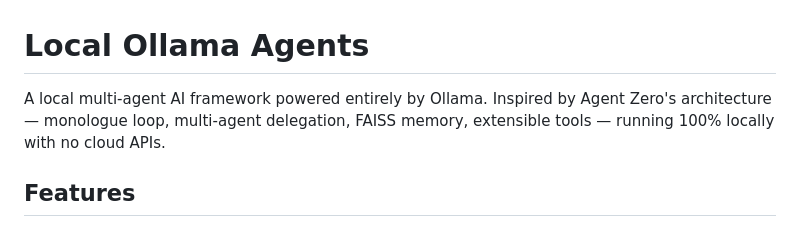
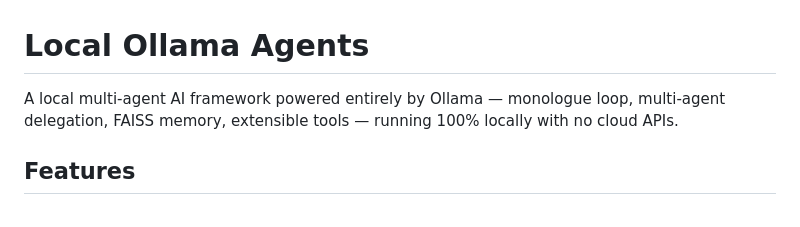
Before and after one commit to ekuelkpodar/Ollama-powered-Local-AI-sandbox, a Markdown page: README.md, the part around the change. Rendered like a GitHub page.

Commit message:
Remove Agent Zero reference from README
Co-Authored-By: Claude Opus 4.6 <noreply@anthropic.com>

```diff
--- a/README.md
+++ b/README.md
@@ -1,6 +1,6 @@
 # Local Ollama Agents
 
-A local multi-agent AI framework powered entirely by Ollama. Inspired by Agent Zero's architecture — monologue loop, multi-agent delegation, FAISS memory, extensible tools — running 100% locally with no cloud APIs.
+A local multi-agent AI framework powered entirely by Ollama — monologue loop, multi-agent delegation, FAISS memory, extensible tools — running 100% locally with no cloud APIs.
 
 ## Features
 
```
